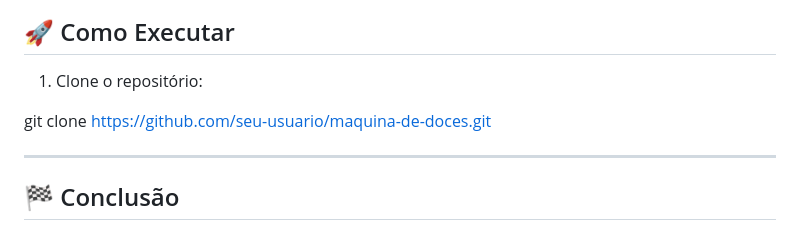
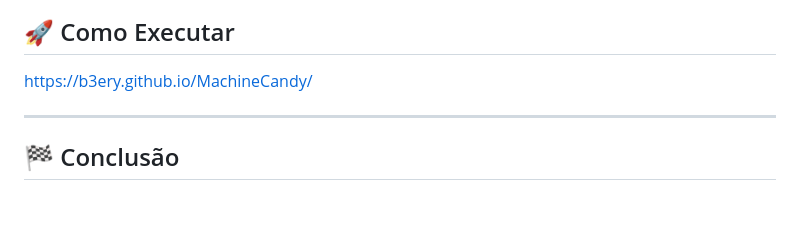
Before and after one commit to b3ery/MachineCandy, a Markdown page: README.md, the part around the change. Drawn GitHub-style; blank space fills up the shorter version.

```diff
--- a/README.md
+++ b/README.md
@@ -115,9 +115,7 @@ F --> A
 
 ## 🚀 Como Executar
 
-1. Clone o repositório:
-
-git clone https://github.com/seu-usuario/maquina-de-doces.git
+https://b3ery.github.io/MachineCandy/
 
 ---
 
```
